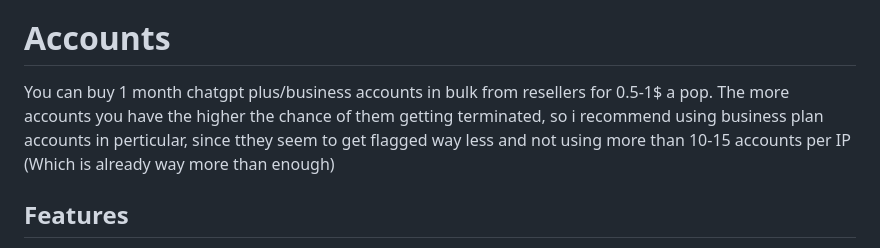
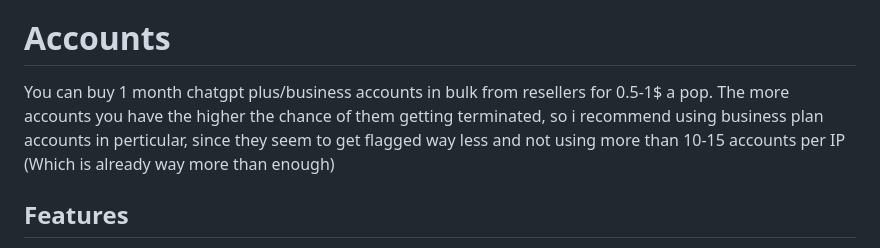
Before and after one commit to sttrigger0/codex-gateway-pool, a Markdown page: README.md, the part around the change. GitHub-like rendering.

```diff
--- a/README.md
+++ b/README.md
@@ -4,7 +4,7 @@ codex-gateway-pool is a lightweight OAuth-powered gateway that converts authenti
 
 # Accounts
 
-You can buy 1 month chatgpt plus/business accounts in bulk from resellers for 0.5-1$ a pop. The more accounts you have the higher the chance of them getting terminated, so i recommend using business plan accounts in perticular, since tthey seem to get flagged way less and not using more than 10-15 accounts per IP (Which is already way more than enough)
+You can buy 1 month chatgpt plus/business accounts in bulk from resellers for 0.5-1$ a pop. The more accounts you have the higher the chance of them getting terminated, so i recommend using business plan accounts in perticular, since they seem to get flagged way less and not using more than 10-15 accounts per IP (Which is already way more than enough)
 
 ## Features
 
```
